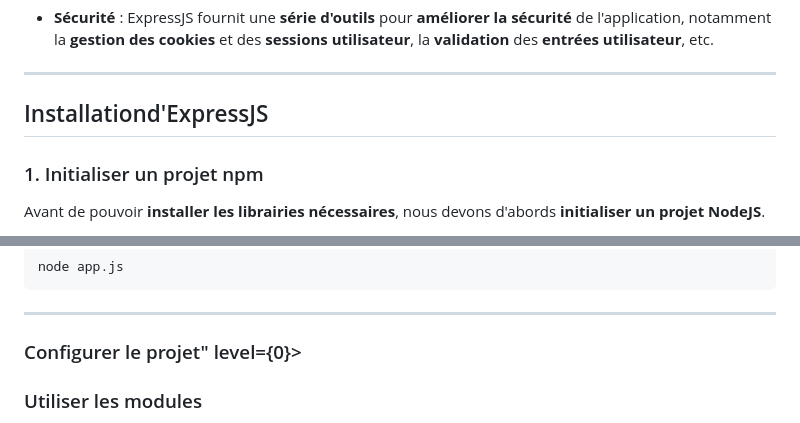
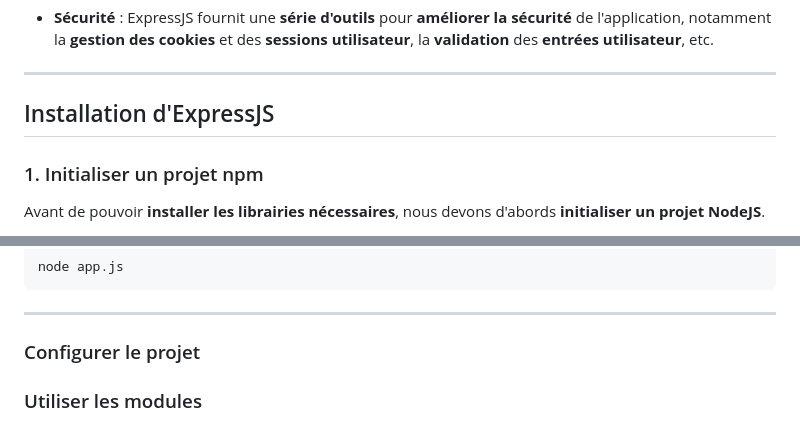
Before and after one commit to Djemai-Samy/expressjs-initiation, a Markdown page: README.md, 2 parts joined by grey strips. Rendered like a GitHub page.

```diff
--- a/README.md
+++ b/README.md
@@ -114,7 +107,7 @@ Voici les **fonctionnalités clés** d'ExpressJS :
 
 ---
 
-## Installationd'ExpressJS
+## Installation d'ExpressJS
 
 ### 1. Initialiser un projet npm
 
@@ -167,7 +160,7 @@ node app.js
 
 ---
 
-### Configurer le projet" level={0}>
+### Configurer le projet
 
 ### Utiliser les modules
 
```
Also changed, not shown: other parts of README.md (+19 -26 lines).
